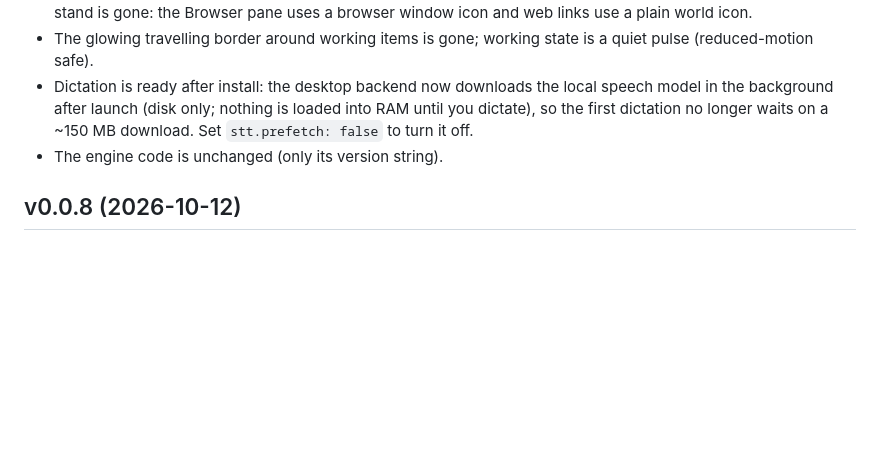
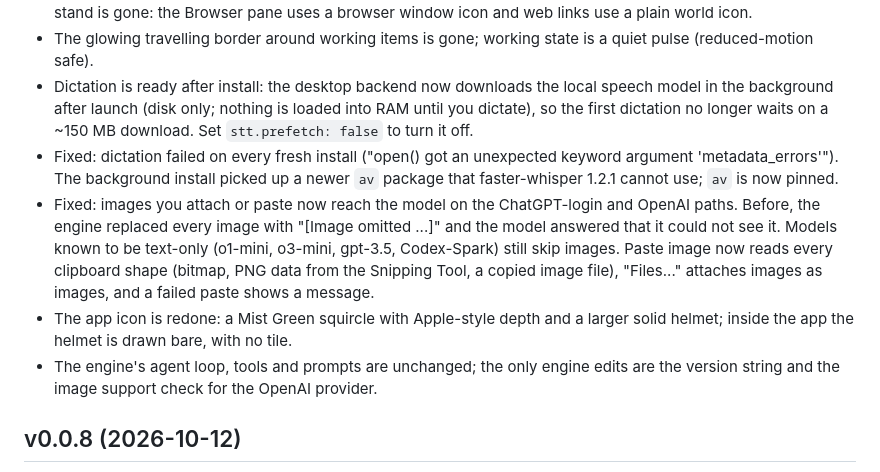
Before and after one commit to Refactr-io/Factr-I, a Markdown page: docs/CHANGELOG.md, the part around the change. Rendered like a GitHub page; blank space fills up the shorter version.

Commit message:
Changelog: 0.0.9 dictation fix, images, icon
Co-Authored-By: Claude Sonnet 5.5 <noreply@anthropic.com>

```diff
--- a/docs/CHANGELOG.md
+++ b/docs/CHANGELOG.md
@@ -13,7 +13,16 @@
 - Dictation is ready after install: the desktop backend now downloads the local speech model in the background after
   launch (disk only; nothing is loaded into RAM until you dictate), so the first dictation no longer waits on a ~150 MB
   download. Set `stt.prefetch: false` to turn it off.
-- The engine code is unchanged (only its version string).
+- Fixed: dictation failed on every fresh install ("open() got an unexpected keyword argument 'metadata_errors'"). The
+  background install picked up a newer `av` package that faster-whisper 1.2.1 cannot use; `av` is now pinned.
+- Fixed: images you attach or paste now reach the model on the ChatGPT-login and OpenAI paths. Before, the engine replaced
+  every image with "[Image omitted ...]" and the model answered that it could not see it. Models known to be text-only
+  (o1-mini, o3-mini, gpt-3.5, Codex-Spark) still skip images. Paste image now reads every clipboard shape (bitmap, PNG
+  data from the Snipping Tool, a copied image file), "Files..." attaches images as images, and a failed paste shows a message.
+- The app icon is redone: a Mist Green squircle with Apple-style depth and a larger solid helmet; inside the app the helmet
+  is drawn bare, with no tile.
+- The engine's agent loop, tools and prompts are unchanged; the only engine edits are the version string and the image
+  support check for the OpenAI provider.
 
 ## v0.0.8 (2026-10-12)
 
```
